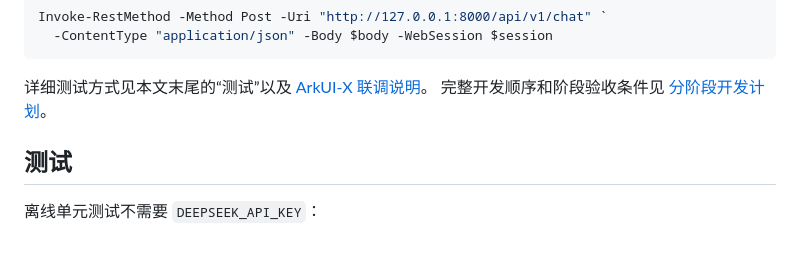
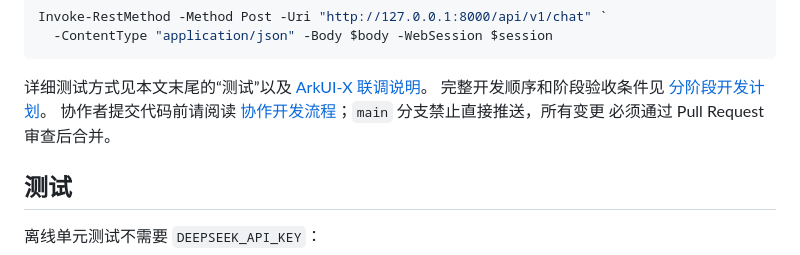
Before and after one commit to lengyu888/CampusFlow, a Markdown page: README.md, the part around the change. GitHub-like rendering.

```diff
--- a/README.md
+++ b/README.md
@@ -180,6 +180,8 @@ Invoke-RestMethod -Method Post -Uri "http://127.0.0.1:8000/api/v1/chat" `
 
 详细测试方式见本文末尾的“测试”以及 [ArkUI-X 联调说明](docs/arkui-x-integration.md)。
 完整开发顺序和阶段验收条件见 [分阶段开发计划](docs/development-phases.md)。
+协作者提交代码前请阅读 [协作开发流程](CONTRIBUTING.md)；`main` 分支禁止直接推送，所有变更
+必须通过 Pull Request 审查后合并。
 
 ## 测试
 
```
Also changed, not shown: CONTRIBUTING.md (added, +215 -0 lines).
